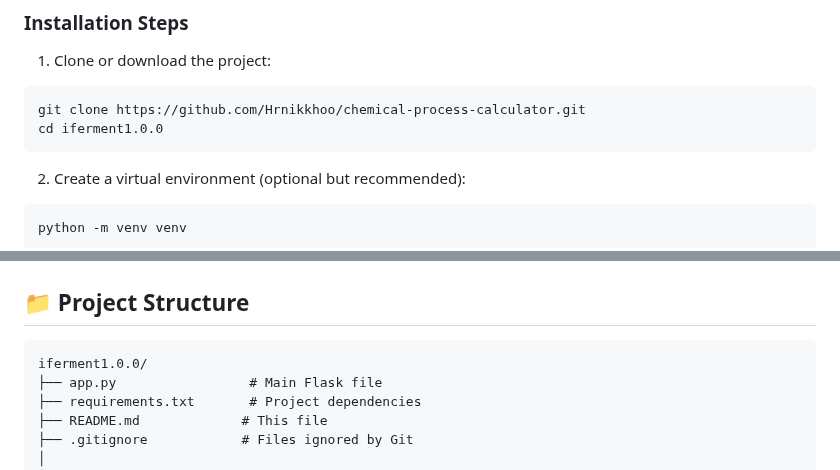
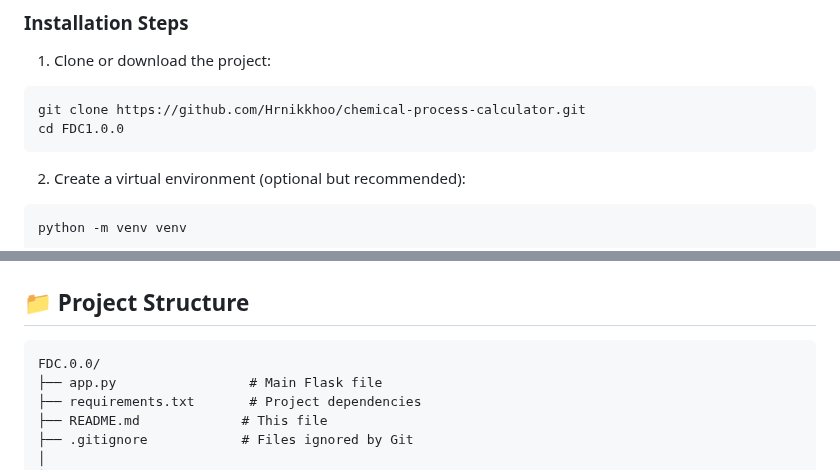
Before and after one commit to Hrnikkhoo/chemical-process-calculator, a Markdown page: README.md, 2 parts joined by grey strips. GitHub-like rendering.

````diff
--- a/README.md
+++ b/README.md
@@ -36,7 +36,7 @@ A comprehensive web application for precise calculations of alcohol fermentation
 1. Clone or download the project:
 ```bash
 git clone https://github.com/Hrnikkhoo/chemical-process-calculator.git
-cd iferment1.0.0
+cd FDC1.0.0
 ```
 
 2. Create a virtual environment (optional but recommended):
@@ -68,7 +68,7 @@ http://localhost:5000
 ## 📁 Project Structure
 
 ```
-iferment1.0.0/
+FDC.0.0/
 ├── app.py                 # Main Flask file
 ├── requirements.txt       # Project dependencies
 ├── README.md             # This file
````
